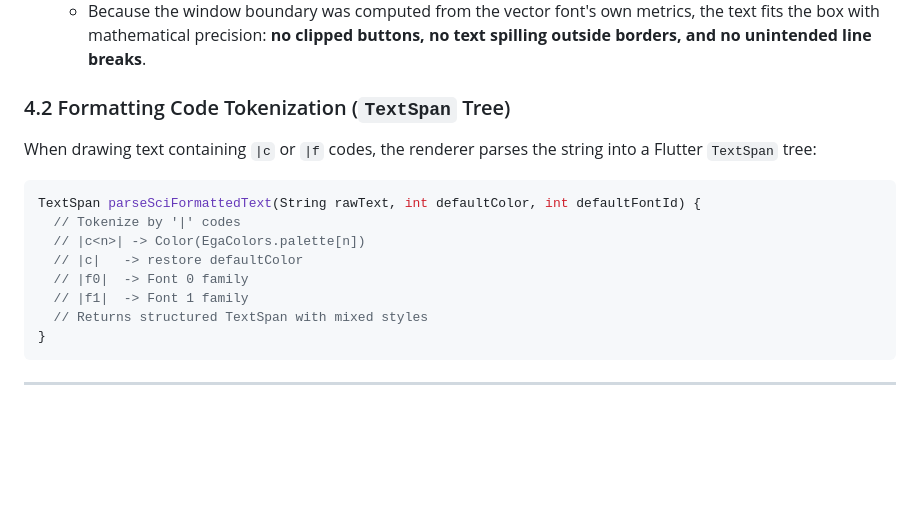
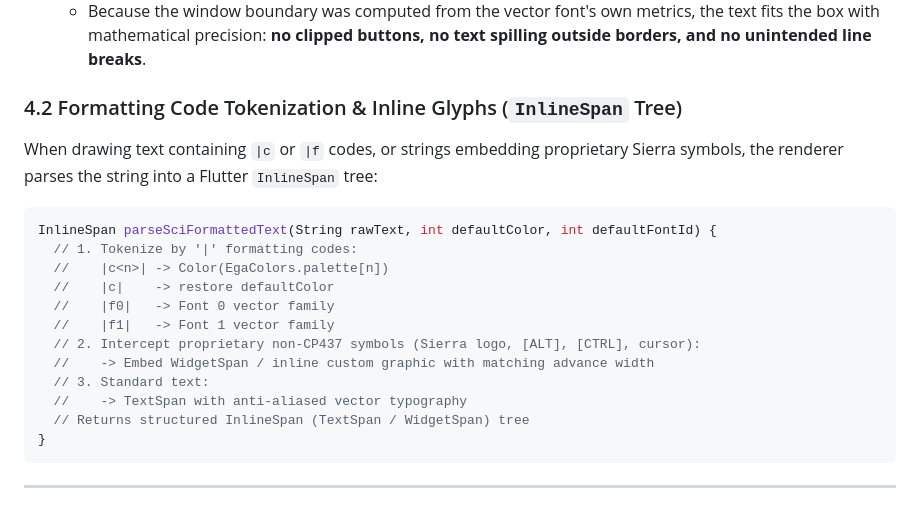
Before and after one commit to rwtodd/AGIGame_Explorer, a Markdown page: doc/sci0_fonts_and_text_architecture.md, the part around one of its changes. Rendered like a GitHub page; blank space fills up the shorter version.

````diff
--- a/doc/sci0_fonts_and_text_architecture.md
+++ b/doc/sci0_fonts_and_text_architecture.md
@@ -179,18 +202,22 @@ Because the SCI VM queries font metrics dynamically, we can feed the substituted
    - The overlay pass renders the text using Flutter's `TextPainter` with anti-aliasing directly at native device/Retina resolution.
    - Because the window boundary was computed from the vector font's own metrics, the text fits the box with mathematical precision: **no clipped buttons, no text spilling outside borders, and no unintended line breaks**.
 
-### 4.2 Formatting Code Tokenization (`TextSpan` Tree)
+### 4.2 Formatting Code Tokenization & Inline Glyphs (`InlineSpan` Tree)
 
-When drawing text containing `|c` or `|f` codes, the renderer parses the string into a Flutter `TextSpan` tree:
+When drawing text containing `|c` or `|f` codes, or strings embedding proprietary Sierra symbols, the renderer parses the string into a Flutter `InlineSpan` tree:
 
 ```dart
-TextSpan parseSciFormattedText(String rawText, int defaultColor, int defaultFontId) {
-  // Tokenize by '|' codes
-  // |c<n>| -> Color(EgaColors.palette[n])
-  // |c|   -> restore defaultColor
-  // |f0|  -> Font 0 family
-  // |f1|  -> Font 1 family
-  // Returns structured TextSpan with mixed styles
+InlineSpan parseSciFormattedText(String rawText, int defaultColor, int defaultFontId) {
+  // 1. Tokenize by '|' formatting codes:
+  //    |c<n>| -> Color(EgaColors.palette[n])
+  //    |c|    -> restore defaultColor
+  //    |f0|   -> Font 0 vector family
+  //    |f1|   -> Font 1 vector family
+  // 2. Intercept proprietary non-CP437 symbols (Sierra logo, [ALT], [CTRL], cursor):
+  //    -> Embed WidgetSpan / inline custom graphic with matching advance width
+  // 3. Standard text:
+  //    -> TextSpan with anti-aliased vector typography
+  // Returns structured InlineSpan (TextSpan / WidgetSpan) tree
 }
 ```
 
````
Also changed, not shown: other parts of doc/sci0_fonts_and_text_architecture.md (+23 -0 lines).
